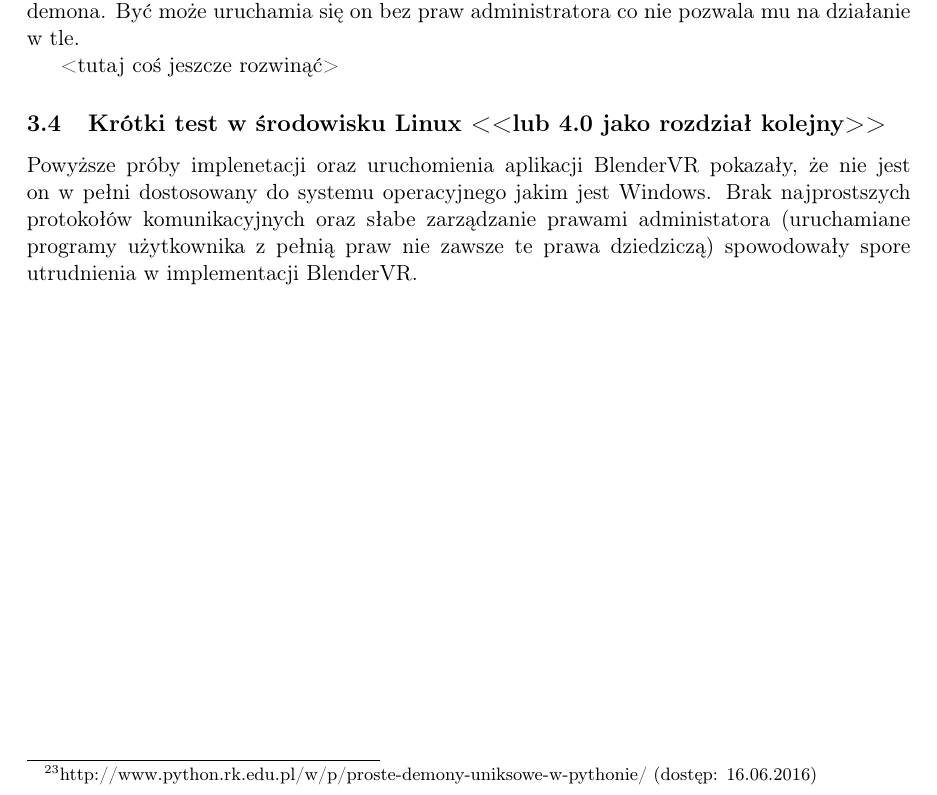
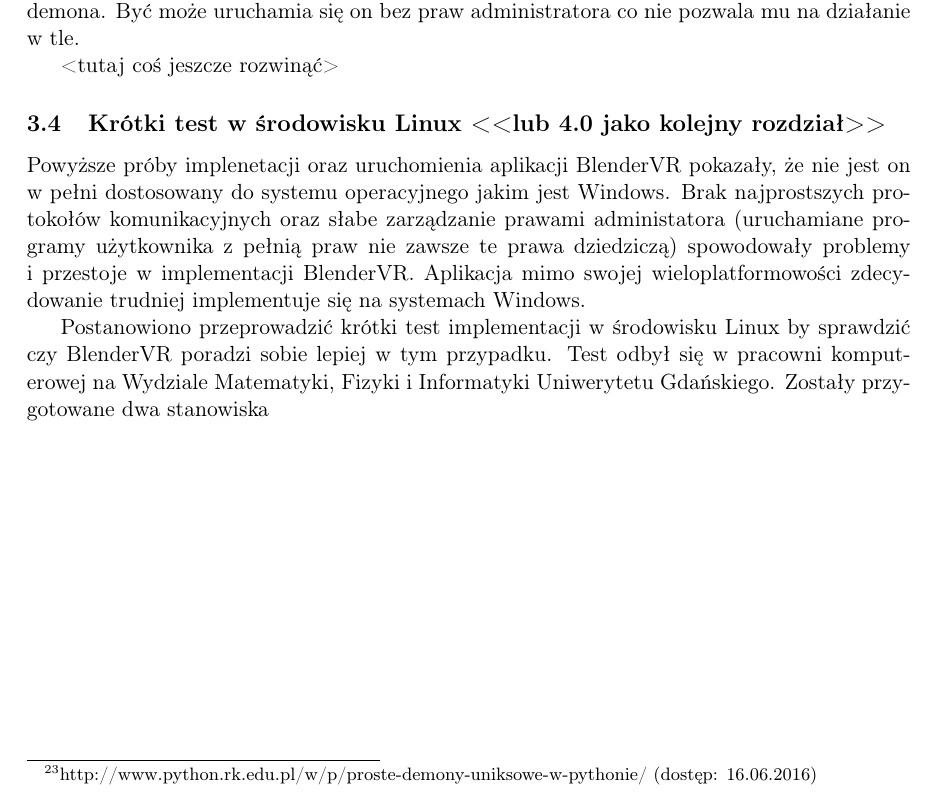
Before and after one commit to c-murgrabia/Magisterka, a LaTeX document (magisterka_lyx3.tex): part of page 17 of 17, cut so that both start at the same text. Compiled offline with pdfLaTeX.

Commit message:
początek opisu testu na UG na linuxach

```diff
--- a/magisterka_lyx3.tex
+++ b/magisterka_lyx3.tex
@@ -623,12 +623,19 @@ administratora co nie pozwala mu na działanie w tle.
 
 
 \subsection{Krótki test w środowisku Linux <\textcompwordmark{}<lub 4.0 jako
-rozdział kolejny>\textcompwordmark{}>}
+kolejny rozdział>\textcompwordmark{}>}
 
 Powyższe próby implenetacji oraz uruchomienia aplikacji BlenderVR
 pokazały, że nie jest on w pełni dostosowany do systemu operacyjnego
 jakim jest Windows. Brak najprostszych protokołów komunikacyjnych
 oraz słabe zarządzanie prawami administatora (uruchamiane programy
 użytkownika z pełnią praw nie zawsze te prawa dziedziczą) spowodowały
-spore utrudnienia w implementacji BlenderVR.
+problemy i przestoje w implementacji BlenderVR. Aplikacja mimo swojej
+wieloplatformowości zdecydowanie trudniej implementuje się na systemach
+Windows.
+
+Postanowiono przeprowadzić krótki test implementacji w środowisku
+Linux by sprawdzić czy BlenderVR poradzi sobie lepiej w tym przypadku.
+Test odbył się w pracowni komputerowej na Wydziale Matematyki, Fizyki
+i Informatyki Uniwerytetu Gdańskiego. Zostały przygotowane dwa stanowiska
 \end{document}
```
Also changed, not shown: 1 other file.
